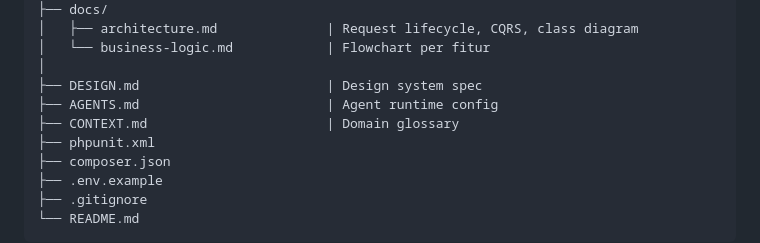
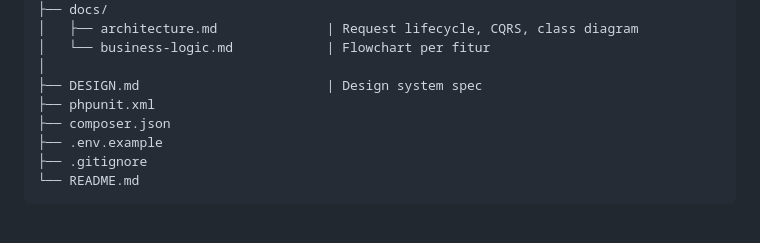
Before and after one commit to TudeOrangBiasa/silk-swarakarna-uas, a Markdown page: README.md, the part around the change. Rendered like a GitHub page; blank space fills up the shorter version.

```diff
--- a/README.md
+++ b/README.md
@@ -170,8 +170,6 @@ silk-swarakarna-uas/
 │   └── business-logic.md            | Flowchart per fitur
 │
 ├── DESIGN.md                        | Design system spec
-├── AGENTS.md                        | Agent runtime config
-├── CONTEXT.md                       | Domain glossary
 ├── phpunit.xml
 ├── composer.json
 ├── .env.example
```
Also changed, not shown: AGENTS.md (deleted, +0 -29 lines), CONTEXT.md (deleted, +0 -59 lines).
